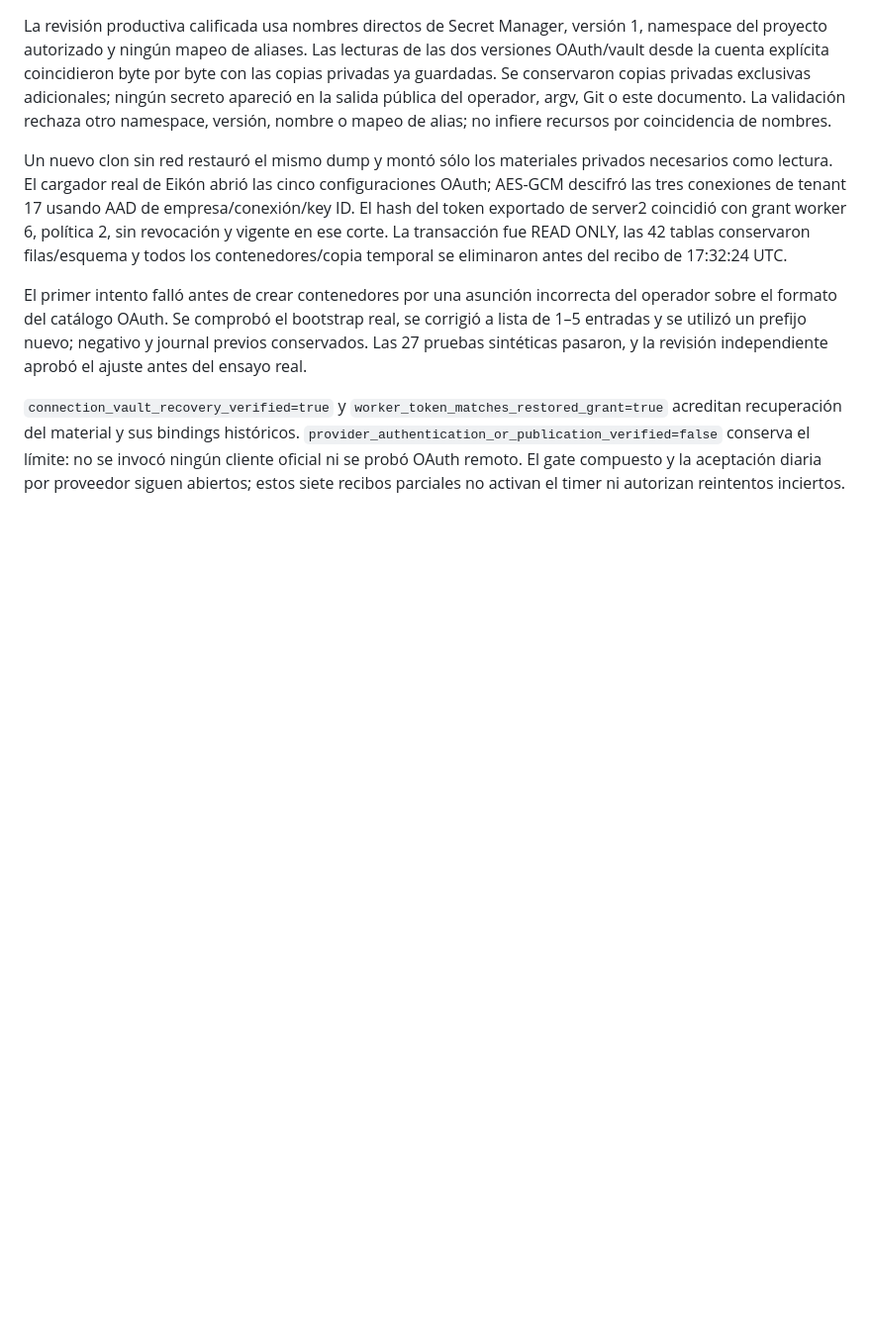
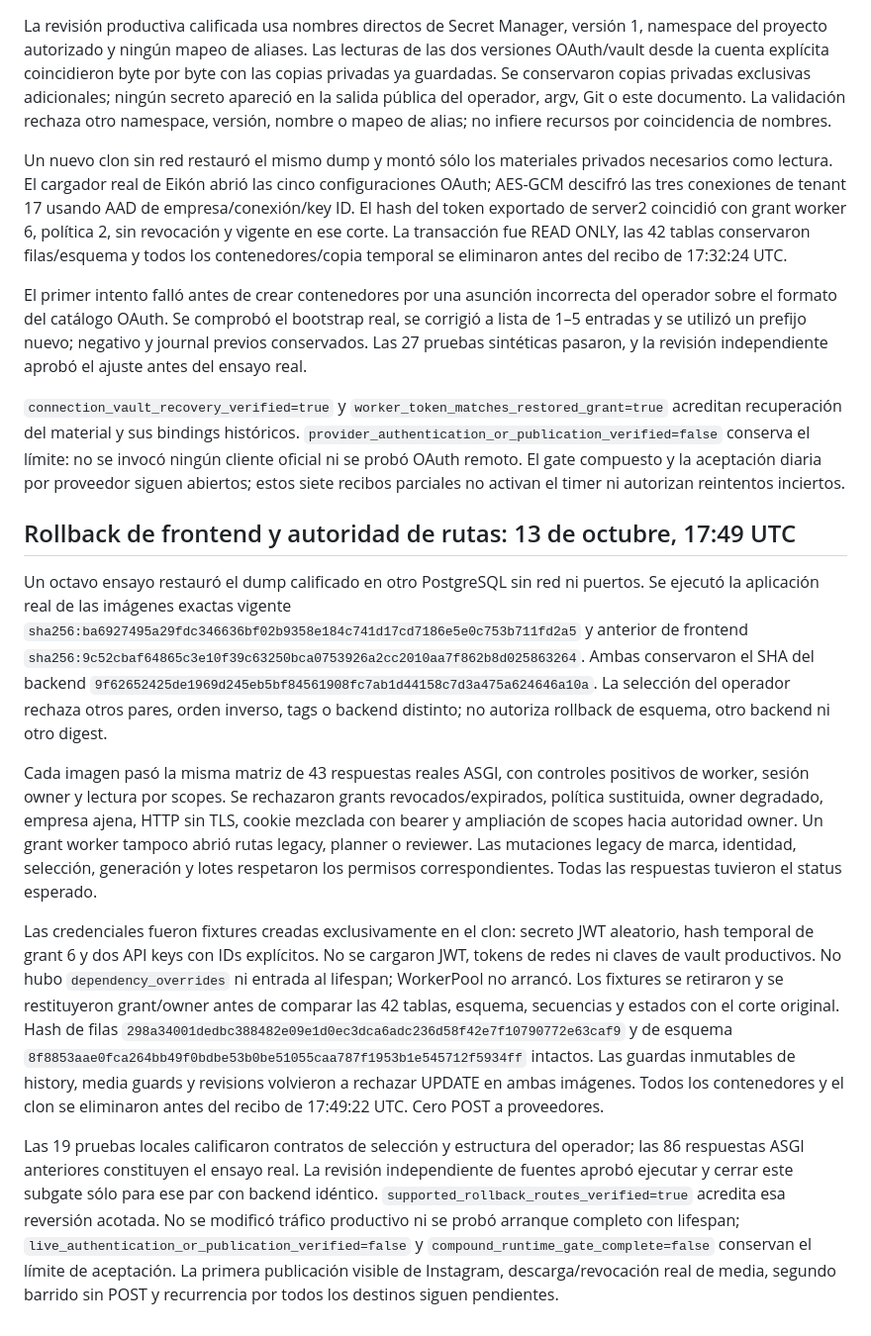
Before and after one commit to stevenvo780/creador-imagenes-de-marca, a Markdown page: docs/PRUEBAS-PUBLICACIONES-2026-10-12.md, the part around the change. Shown at 99% size. Rendered like a GitHub page; blank space fills up the shorter version.

Commit message:
docs: qualify bounded frontend rollback and route authority

```diff
--- a/docs/PRUEBAS-PUBLICACIONES-2026-10-12.md
+++ b/docs/PRUEBAS-PUBLICACIONES-2026-10-12.md
@@ -661,3 +661,46 @@ y sus bindings históricos. `provider_authentication_or_publication_verified=fal
 conserva el límite: no se invocó ningún cliente oficial ni se probó OAuth remoto.
 El gate compuesto y la aceptación diaria por proveedor siguen abiertos; estos
 siete recibos parciales no activan el timer ni autorizan reintentos inciertos.
+
+## Rollback de frontend y autoridad de rutas: 13 de octubre, 17:49 UTC
+
+Un octavo ensayo restauró el dump calificado en otro PostgreSQL sin red ni
+puertos. Se ejecutó la aplicación real de las imágenes exactas vigente
+`sha256:ba6927495a29fdc346636bf02b9358e184c741d17cd7186e5e0c753b711fd2a5`
+y anterior de frontend
+`sha256:9c52cbaf64865c3e10f39c63250bca0753926a2cc2010aa7f862b8d025863264`.
+Ambas conservaron el SHA del backend
+`9f62652425de1969d245eb5bf84561908fc7ab1d44158c7d3a475a624646a10a`.
+La selección del operador rechaza otros pares, orden inverso, tags o backend
+distinto; no autoriza rollback de esquema, otro backend ni otro digest.
+
+Cada imagen pasó la misma matriz de 43 respuestas reales ASGI, con controles
+positivos de worker, sesión owner y lectura por scopes. Se rechazaron grants
+revocados/expirados, política sustituida, owner degradado, empresa ajena,
+HTTP sin TLS, cookie mezclada con bearer y ampliación de scopes hacia autoridad
+owner. Un grant worker tampoco abrió rutas legacy, planner o reviewer. Las
+mutaciones legacy de marca, identidad, selección, generación y lotes respetaron
+los permisos correspondientes. Todas las respuestas tuvieron el status esperado.
+
+Las credenciales fueron fixtures creadas exclusivamente en el clon: secreto
+JWT aleatorio, hash temporal de grant 6 y dos API keys con IDs explícitos.
+No se cargaron JWT, tokens de redes ni claves de vault productivos. No hubo
+`dependency_overrides` ni entrada al lifespan; WorkerPool no arrancó. Los
+fixtures se retiraron y se restituyeron grant/owner antes de comparar las
+42 tablas, esquema, secuencias y estados con el corte original. Hash de filas
+`298a34001dedbc388482e09e1d0ec3dca6adc236d58f42e7f10790772e63caf9`
+y de esquema
+`8f8853aae0fca264bb49f0bdbe53b0be51055caa787f1953b1e545712f5934ff`
+intactos. Las guardas inmutables de history, media guards y revisions volvieron
+a rechazar UPDATE en ambas imágenes. Todos los contenedores y el clon se
+eliminaron antes del recibo de 17:49:22 UTC. Cero POST a proveedores.
+
+Las 19 pruebas locales calificaron contratos de selección y estructura del
+operador; las 86 respuestas ASGI anteriores constituyen el ensayo real. La
+revisión independiente de fuentes aprobó ejecutar y cerrar este subgate sólo
+para ese par con backend idéntico. `supported_rollback_routes_verified=true`
+acredita esa reversión acotada. No se modificó tráfico productivo ni se probó
+arranque completo con lifespan; `live_authentication_or_publication_verified=false`
+y `compound_runtime_gate_complete=false` conservan el límite de aceptación.
+La primera publicación visible de Instagram, descarga/revocación real de media,
+segundo barrido sin POST y recurrencia por todos los destinos siguen pendientes.
```
Also changed, not shown: docs/DEPLOY-CENTRO-PUBLICACIONES.md (+19 -0 lines), 1 other file.
